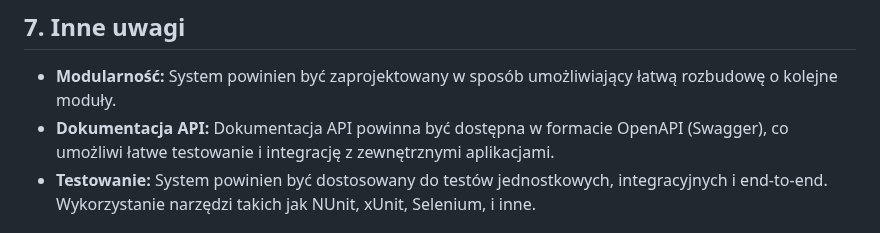
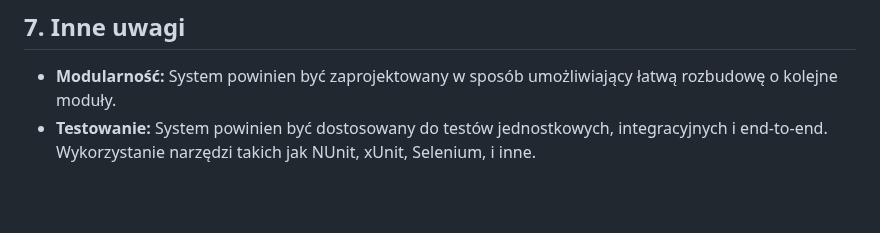
Before and after one commit to marcin-filipiak/test_wspolpracy, a Markdown page: DominikStwora/lodka.md, the part around the change. Drawn GitHub-style; blank space fills up the shorter version.

```diff
--- a/DominikStwora/lodka.md
+++ b/DominikStwora/lodka.md
@@ -192,7 +192,6 @@ Aplikacja wykorzystuje technologię .NET MAUI, co pozwala na tworzenie aplikacji
 
 ## 7. Inne uwagi
 - **Modularność:** System powinien być zaprojektowany w sposób umożliwiający łatwą rozbudowę o kolejne moduły.
-- **Dokumentacja API:** Dokumentacja API powinna być dostępna w formacie OpenAPI (Swagger), co umożliwi łatwe testowanie i integrację z zewnętrznymi aplikacjami.
 - **Testowanie:** System powinien być dostosowany do testów jednostkowych, integracyjnych i end-to-end. Wykorzystanie narzędzi takich jak NUnit, xUnit, Selenium, i inne.
 
 ## 8. Plany na przyszłość
```
